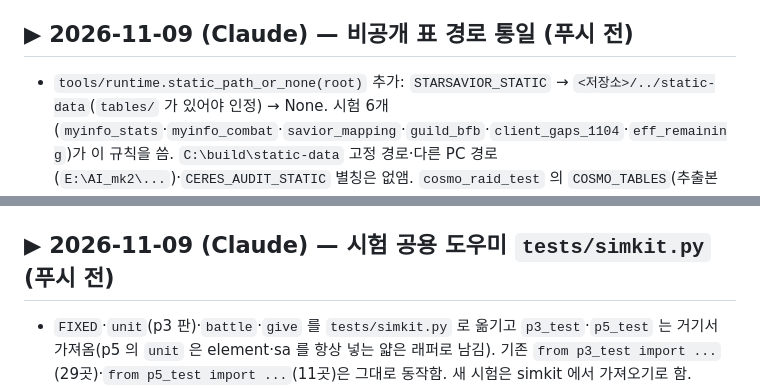
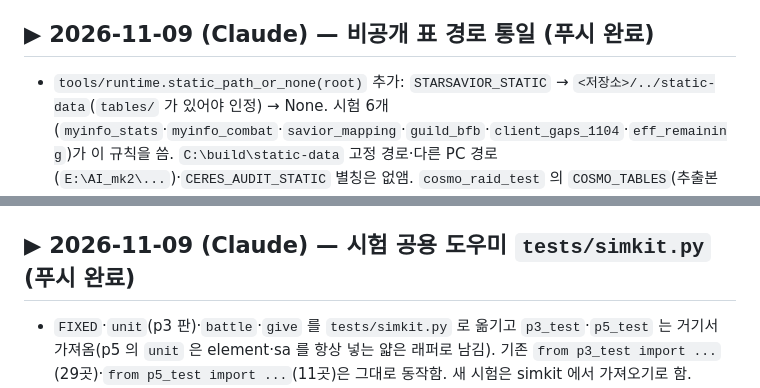
Before and after one commit to QooReche/starsavior-party-navigator, a Markdown page: HANDOFF.md, 2 parts joined by grey strips. GitHub-like rendering.

```diff
--- a/HANDOFF.md
+++ b/HANDOFF.md
@@ -180,7 +180,7 @@
 - 생성물 규칙 도장: `tools/rules_stamp.py`·`tools/gen_rules_stamp.json`(지문 = formula·opts·mc 기본값 해시). `guild_sim`·`quick` 이 만들어진 규칙과 지금 규칙이 다르면 `tests/gen_rules_stamp_test.py` 가 실패. 다시 만들거나(빌더 `build_guild_sim.py`·`calibrate_quick.py --write` 가 도장을 새로 찍음) `rules_stamp.py --ack <이름> --reason "…"` 로 이유를 적어 인정함. 지금 도장은 11/09 기준선(두 파일 다시 만들지 않음, 이유는 json 에 기록). 전체 89/0 + e2e 통과(`--rebuild`).
 - 안 한 것: 규칙을 조건별로 나눠 «어느 키가 이 생성물에 영향 주는지» 판정하지 않음(키 하나만 바꿔도 낡았다고 뜨므로 인정 절차를 거침).
 
-## ▶ 2026-11-09 (Claude) — 비공개 표 경로 통일 (푸시 전)
+## ▶ 2026-11-09 (Claude) — 비공개 표 경로 통일 (푸시 완료)
 
 - `tools/runtime.static_path_or_none(root)` 추가: `STARSAVIOR_STATIC` → `<저장소>/../static-data`(`tables/` 가 있어야 인정) → None. 시험 6개(`myinfo_stats`·`myinfo_combat`·`savior_mapping`·`guild_bfb`·`client_gaps_1104`·`eff_remaining`)가 이 규칙을 씀. `C:\build\static-data` 고정 경로·다른 PC 경로(`E:\AI_mk2\...`)·`CERES_AUDIT_STATIC` 별칭은 없앰. `cosmo_raid_test` 의 `COSMO_TABLES`(추출본 형식이 달라) 는 그대로.
 - 이 PC 에서 그동안 건너뛰던 `myinfo_stats` 비공개 정답 대조·`myinfo_combat` 재현·`savior_mapping` 원본 대조가 실제로 돌았고 **모두 통과**(새로 깨진 시험 없음). 사본은 `AI\partynavigator\static-data`(0e16db1, 11/02)를 씀.
@@ -200,7 +200,7 @@
 ew-extract`·시즌 1022·빌드 26429597 로 임시 출력과 `data/cosmo_raid.json` 키별 비교 같음. 시험 `tables_test`(문자열 안 `//` 처리 되돌리면 실패 확인), 전체 88/0(e2e 제외).
 - 안 한 것: `m_BuffStrID → 이름` 7곳·`STRING_COMMON` 10곳·`names_of` 중복·`SKILL_TEMPLET_{1,2}` 읽는 20여 줄(`json.loads(...)['Data']` 를 `rows` 로 바꾸는 일). 효과가 작고 diff 확인 비용이 커서 보류.
 
-## ▶ 2026-11-09 (Claude) — 시험 공용 도우미 `tests/simkit.py` (푸시 전)
+## ▶ 2026-11-09 (Claude) — 시험 공용 도우미 `tests/simkit.py` (푸시 완료)
 
 - `FIXED`·`unit`(p3 판)·`battle`·`give` 를 `tests/simkit.py` 로 옮기고 `p3_test`·`p5_test` 는 거기서 가져옴(p5 의 `unit` 은 element·sa 를 항상 넣는 얇은 래퍼로 남김). 기존 `from p3_test import ...`(29곳)·`from p5_test import ...`(11곳)은 그대로 동작함. 새 시험은 simkit 에서 가져오기로 함.
 - 사고와 정정: 앞 절을 쓸 때 heredoc 안 파이썬 문자열의 백슬래시+b 가 백스페이스 문자가 되어 HANDOFF 의 코스모 표 경로가 깨진 채 푸시됐음(`md_control_chars_test` 가 잡음). 이번 커밋에서 복원함. 교훈: HANDOFF 수정은 Edit 도구로 하기.
```
Also changed, not shown: other parts of HANDOFF.md (+4 -4 lines).
